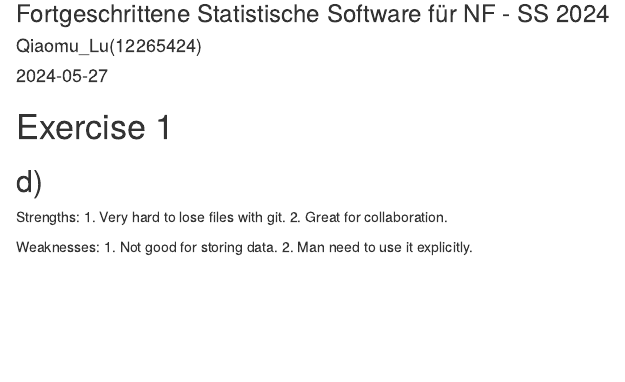
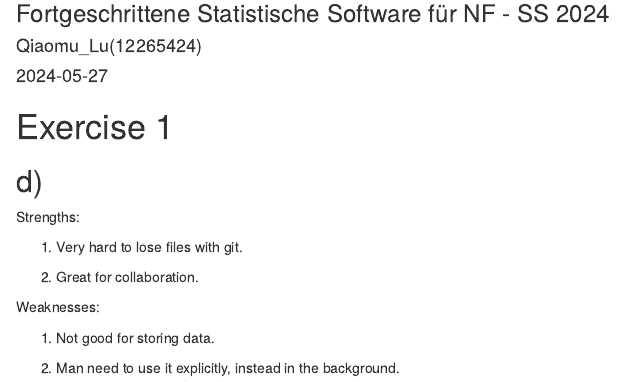
Before and after one commit to QiaomuLu/exeRcise-sheet-3, an R Markdown document (Exercise #3.Rmd): the page in a window 1100 px wide, from 80 px down. Rendered offline with R 4.5, knitr and Pandoc, with nearby package versions.

Commit message:
Knit the exercise sheet. Adjust the typesetting of task 1d.

```diff
--- a/Exercise #3.Rmd
+++ b/Exercise #3.Rmd
@@ -17,9 +17,13 @@ library(tidyr)
 
 ## d)
 Strengths:
+
 1. Very hard to lose files with git.
+
 2. Great for collaboration.
 
 Weaknesses:
+
 1. Not good for storing data.
-2. Man need to use it explicitly.
+
+2. Man need to use it explicitly, instead in the background.
```
Also changed, not shown: Exercise--3.html (added).
